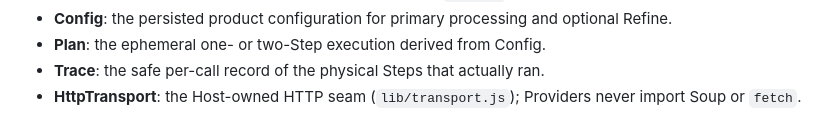
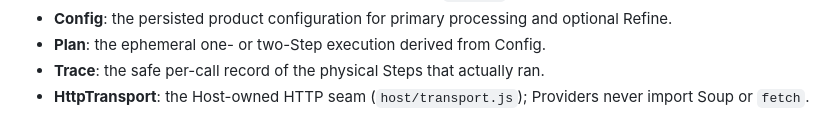
Before and after one commit to zce/toas, a Markdown page: CONTEXT.md, the part around the change. Rendered like a GitHub page.

Commit message:
docs: align HttpTransport with Host layout

```diff
--- a/CONTEXT.md
+++ b/CONTEXT.md
@@ -58,4 +58,4 @@ These names come from `docs/adr/0001-processing-kernel.md` and are used consiste
 - **Config**: the persisted product configuration for primary processing and optional Refine.
 - **Plan**: the ephemeral one- or two-Step execution derived from Config.
 - **Trace**: the safe per-call record of the physical Steps that actually ran.
-- **HttpTransport**: the Host-owned HTTP seam (`lib/transport.js`); Providers never import Soup or `fetch`.
+- **HttpTransport**: the Host-owned HTTP seam (`host/transport.js`); Providers never import Soup or `fetch`.
```
